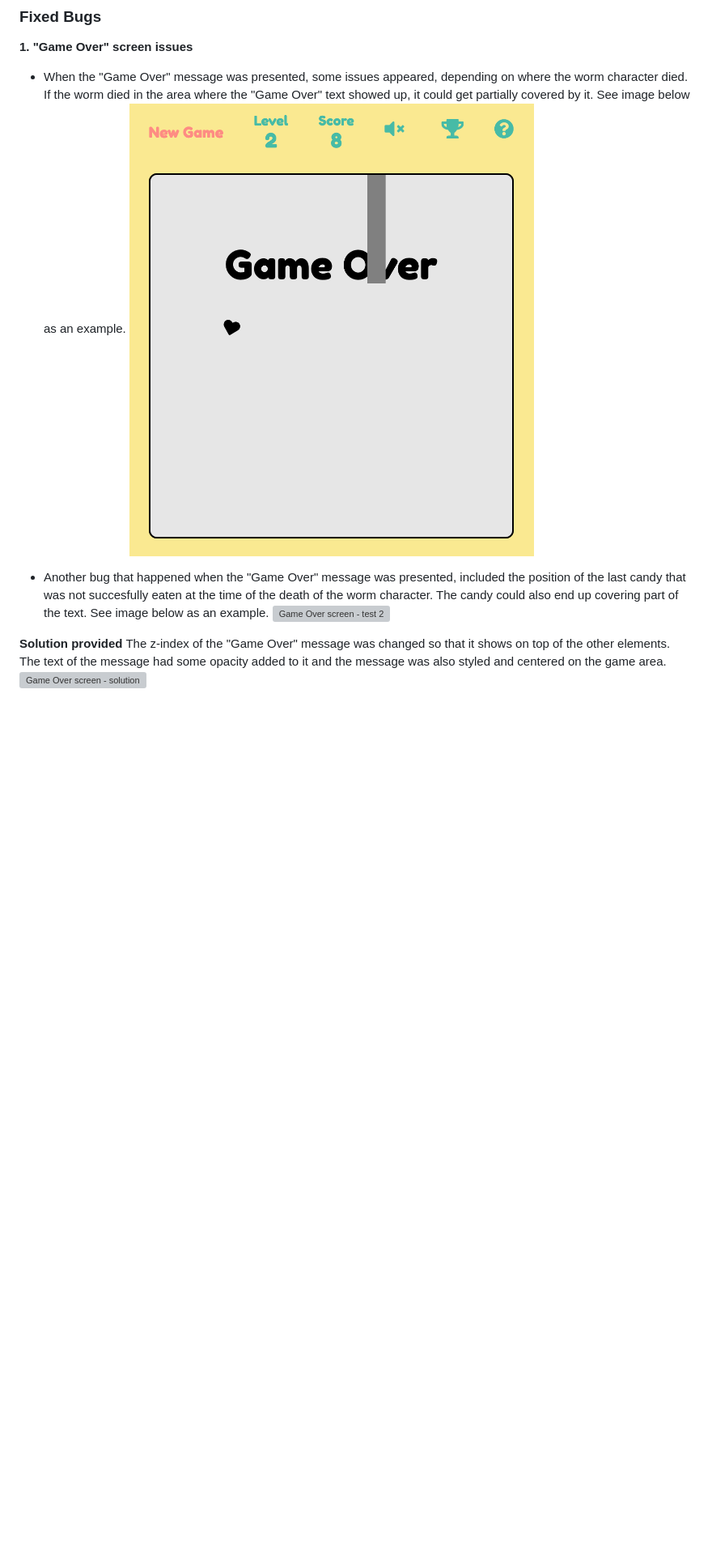
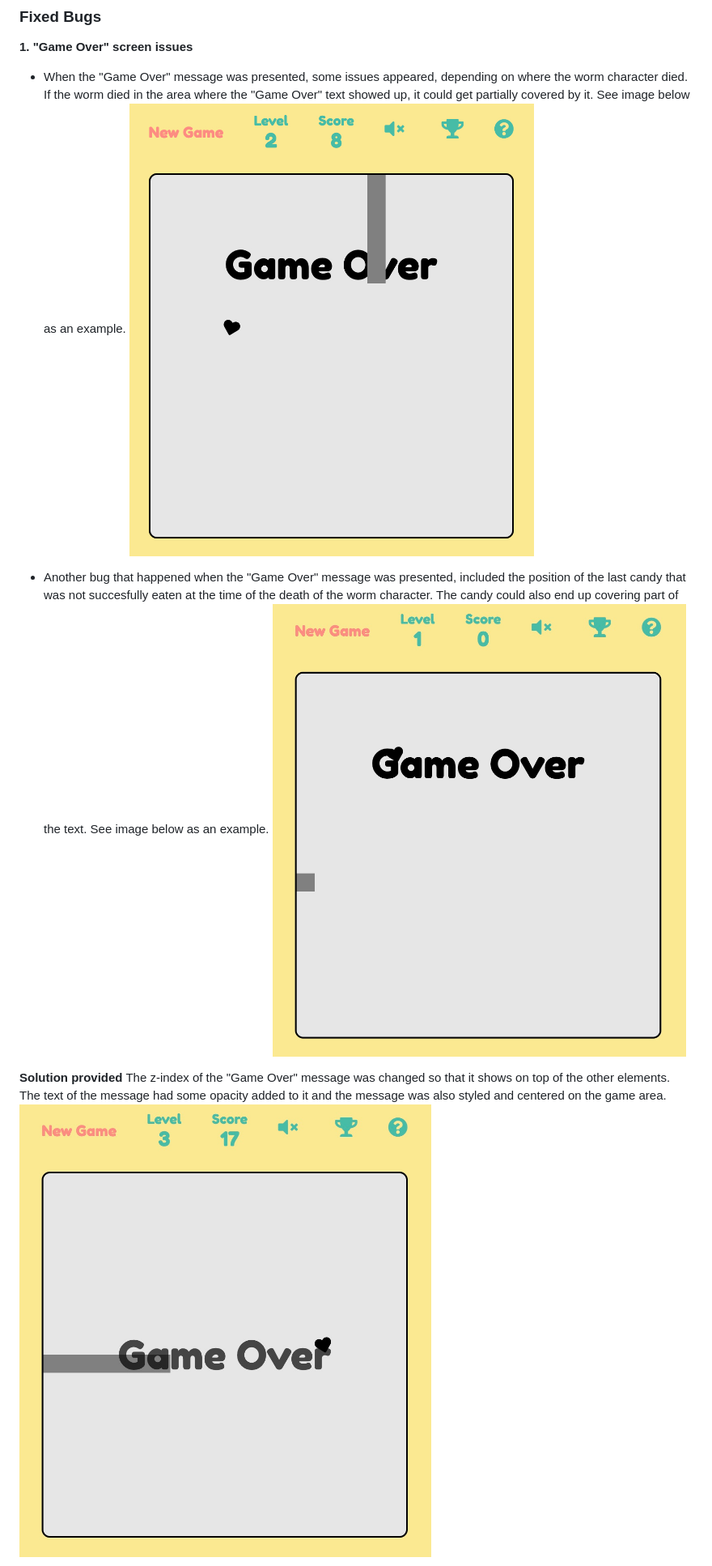
Before and after one commit to adrinecl/milestone-project2, a Markdown page: docs/TESTING.md, the part around the change printed below. Shown: that part at 81% size. Drawn GitHub-style; pictures changed too: docs/images/gummy-worms_testing_game-over1.jpg (added), docs/images/gummy-worms_testing_game-over1.png (deleted); blank space fills up the shorter version; grey boxes are pictures that could not be loaded.

Commit message:
Fix links to screenshots in TESTING file

```diff
--- a/docs/TESTING.md
+++ b/docs/TESTING.md
@@ -20,13 +20,13 @@
 ### Fixed Bugs
 **1. "Game Over" screen issues**
 - When the "Game Over" message was presented, some issues appeared, depending on where the worm character died. If the worm died in the area where the "Game Over" text showed up, it could get partially covered by it. See image below as an example.
-![Game Over screen - test 1](https://github.com/adrinecl/milestone-project2/blob/master/docs/images/gummy-worms_testing_game-over1.png)
+![Game Over screen - test 1](https://github.com/adrinecl/milestone-project2/blob/master/docs/images/gummy-worms_testing_game-over1.jpg)
 
 - Another bug that happened when the "Game Over" message was presented, included the position of the last candy that was not succesfully eaten at the time of the death of the worm character. The candy could also end up covering part of the text. See image below as an example.
-![Game Over screen - test 2](https://github.com/adrinecl/milestone-project2/blob/master/docs/images/gummy-worms_testing_game-over2.png)
+![Game Over screen - test 2](https://github.com/adrinecl/milestone-project2/blob/master/docs/images/gummy-worms_testing_game-over2.jpg)
 
 **Solution provided**
 The z-index of the "Game Over" message was changed so that it shows on top of the other elements. The text of the message had some opacity added to it and the message was also styled and centered on the game area.
-![Game Over screen - solution](https://github.com/adrinecl/milestone-project2/blob/master/docs/images/gummy-worms_testing_game-over3.png)
+![Game Over screen - solution](https://github.com/adrinecl/milestone-project2/blob/master/docs/images/gummy-worms_testing_game-over3.jpg)
 
 **2. Responsiveness and mobile controls**
```
Also changed, not shown: other parts of docs/TESTING.md (+1 -1 lines).
